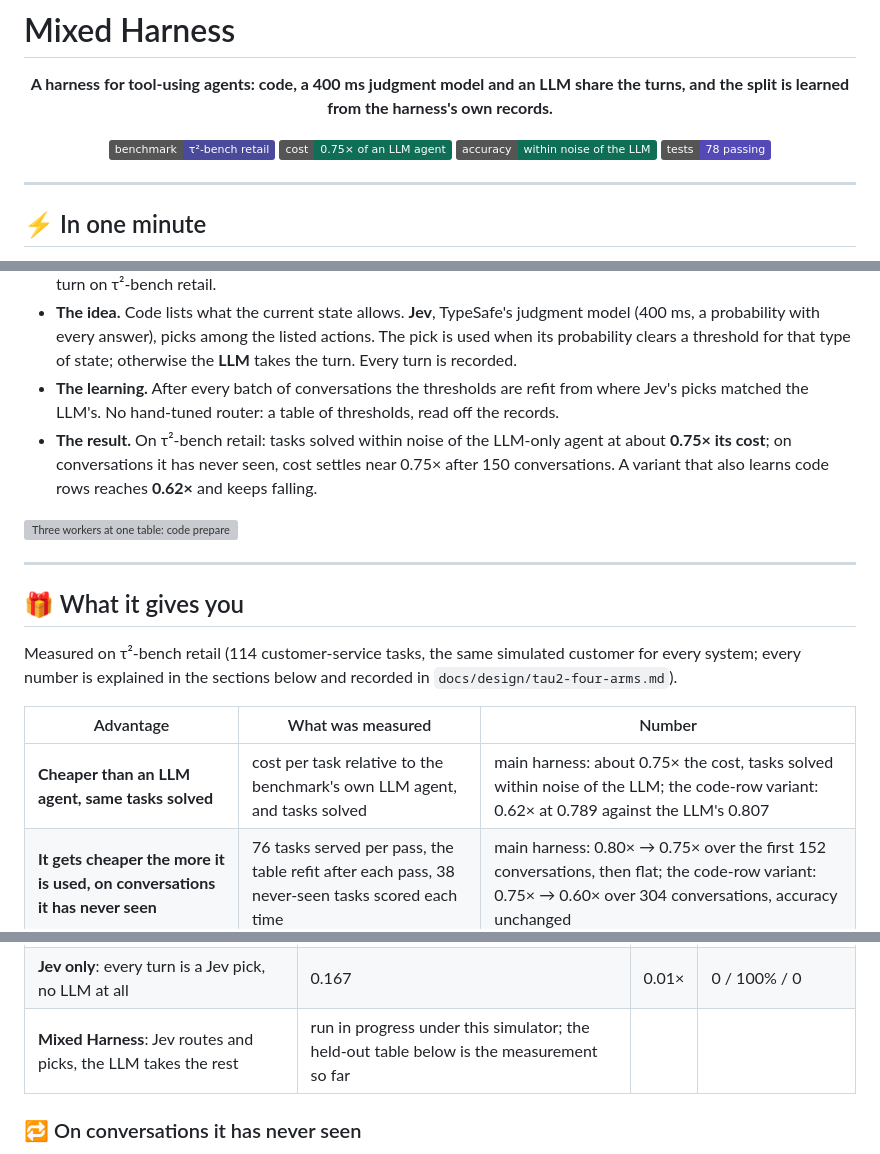
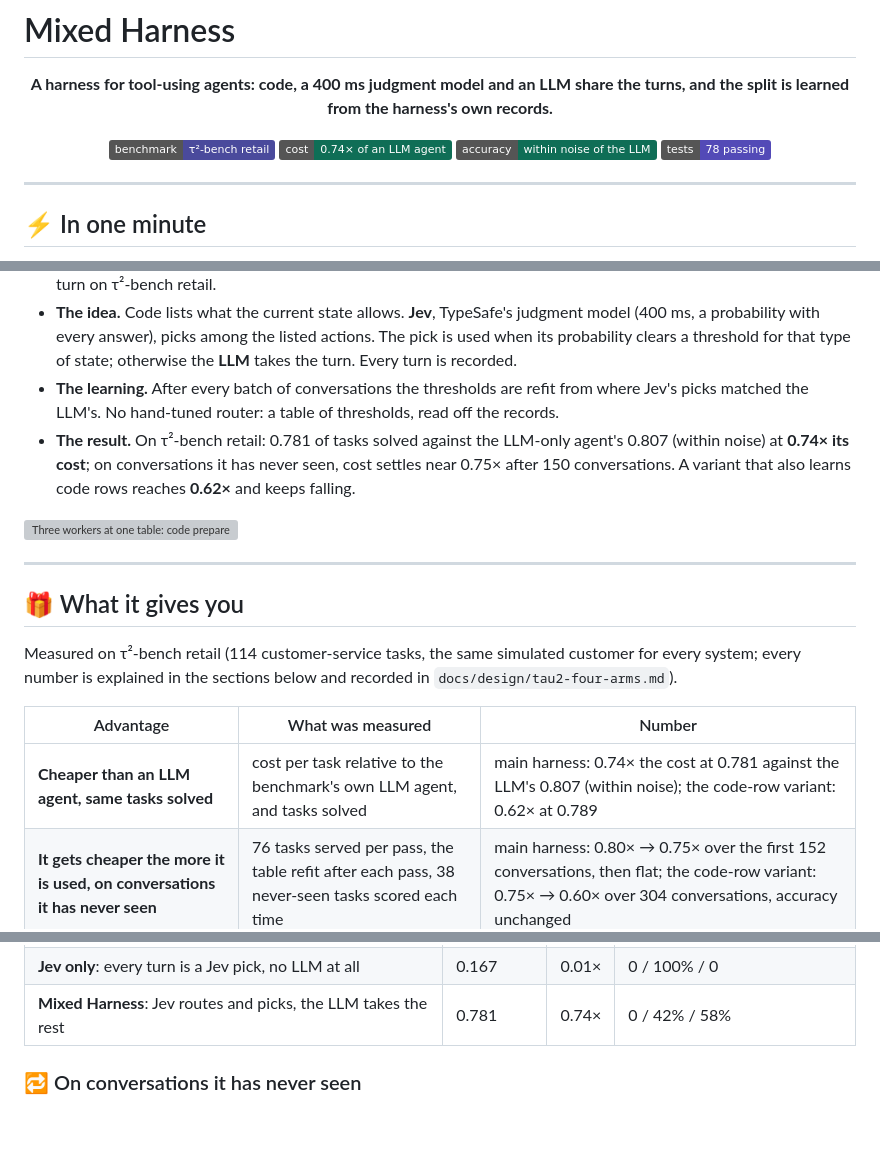
Before and after one commit to ShirleyHuang11/mixed_harness, a Markdown page: README.md, 3 parts joined by grey strips. Rendered like a GitHub page; badges without logos; blank space fills up the shorter version; grey boxes are pictures that could not be loaded.

Commit message:
README: the main harness row (0.781 at 0.74x, Jev 42% / LLM 58%) and the headline numbers from the finished 114-task run; design doc

```diff
--- a/README.md
+++ b/README.md
@@ -4,7 +4,7 @@
 
 <p align="center">
 <img alt="benchmark" src="https://img.shields.io/badge/benchmark-%CF%84%C2%B2--bench%20retail-4a4a9c">
-<img alt="cost" src="https://img.shields.io/badge/cost-0.75%C3%97%20of%20an%20LLM%20agent-0f6e56">
+<img alt="cost" src="https://img.shields.io/badge/cost-0.74%C3%97%20of%20an%20LLM%20agent-0f6e56">
 <img alt="accuracy" src="https://img.shields.io/badge/accuracy-within%20noise%20of%20the%20LLM-0f6e56">
 <img alt="tests" src="https://img.shields.io/badge/tests-78%20passing-534ab7">
 </p>
@@ -24,9 +24,9 @@
   clears a threshold for that type of state; otherwise the **LLM** takes the turn. Every turn is recorded.
 - **The learning.** After every batch of conversations the thresholds are refit from where Jev's picks
   matched the LLM's. No hand-tuned router: a table of thresholds, read off the records.
-- **The result.** On τ²-bench retail: tasks solved within noise of the LLM-only agent at about **0.75× its
-  cost**; on conversations it has never seen, cost settles near 0.75× after 150 conversations. A variant that
-  also learns code rows reaches **0.62×** and keeps falling.
+- **The result.** On τ²-bench retail: 0.781 of tasks solved against the LLM-only agent's 0.807 (within noise)
+  at **0.74× its cost**; on conversations it has never seen, cost settles near 0.75× after 150 conversations.
+  A variant that also learns code rows reaches **0.62×** and keeps falling.
 
 ![Three workers at one table: code prepares every turn and checks the result, Jev decides the closed turns it is sure about, the LLM decides the rest; the thresholds are refit after every batch](docs/media/fig_who_takes_the_turn.svg)
 
@@ -39,7 +39,7 @@ number is explained in the sections below and recorded in `docs/design/tau2-four
 
 | Advantage | What was measured | Number |
 |---|---|---|
-| **Cheaper than an LLM agent, same tasks solved** | cost per task relative to the benchmark's own LLM agent, and tasks solved | main harness: about 0.75× the cost, tasks solved within noise of the LLM; the code-row variant: 0.62× at 0.789 against the LLM's 0.807 |
+| **Cheaper than an LLM agent, same tasks solved** | cost per task relative to the benchmark's own LLM agent, and tasks solved | main harness: 0.74× the cost at 0.781 against the LLM's 0.807 (within noise); the code-row variant: 0.62× at 0.789 |
 | **It gets cheaper the more it is used, on conversations it has never seen** | 76 tasks served per pass, the table refit after each pass, 38 never-seen tasks scored each time | main harness: 0.80× → 0.75× over the first 152 conversations, then flat; the code-row variant: 0.75× → 0.60× over 304 conversations, accuracy unchanged |
 | **Nothing in the routing is hand-tuned** | where the thresholds come from | every threshold is the lowest value at which Jev's recorded picks matched the LLM's at least 90% of the time; state types where no threshold reaches that are marked never |
 | **Every decision is inspectable** | what a turn leaves behind | the state type, who took the turn and why, Jev's probability, the action, and later the episode's outcome; the table is a short list a person can read |
@@ -141,7 +141,7 @@ same simulated customer (gpt-5.5) with the same seed. Decision rules, prediction
 |---|---|---|---|
 | **LLM only**: the benchmark's standard agent, every turn is an LLM call | 0.807 | 1.00× | 0 / 0 / 100% |
 | **Jev only**: every turn is a Jev pick, no LLM at all | 0.167 | 0.01× | 0 / 100% / 0 |
-| **Mixed Harness**: Jev routes and picks, the LLM takes the rest | run in progress under this simulator; the held-out table below is the measurement so far | | |
+| **Mixed Harness**: Jev routes and picks, the LLM takes the rest | 0.781 | 0.74× | 0 / 42% / 58% |
 
 ### 🔁 On conversations it has never seen
 
```
Also changed, not shown: docs/design/tau2-four-arms.md (+5 -0 lines).
